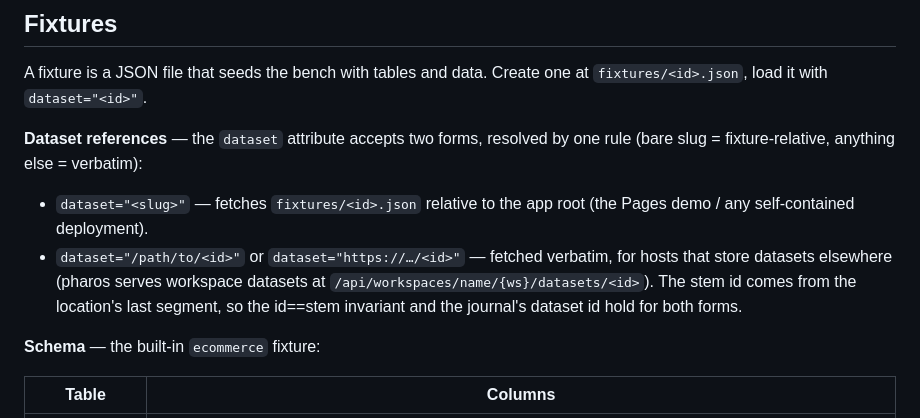
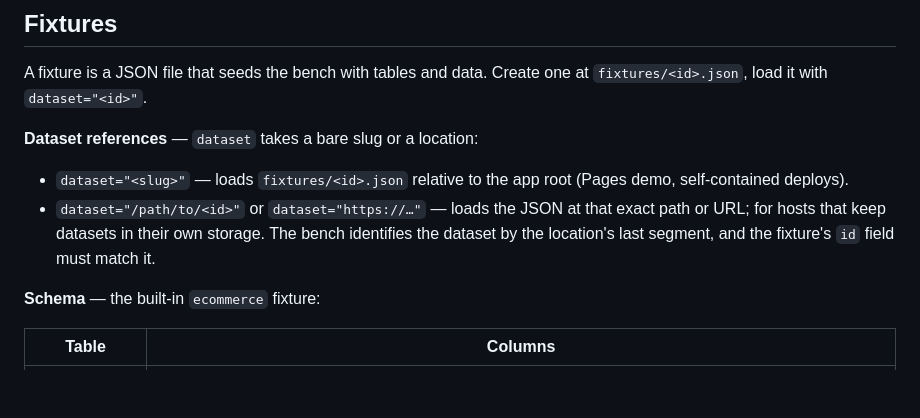
Before and after one commit to udit-001/sql-workbench, a Markdown page: README.md, the part around the change. Rendered like a GitHub page; blank space fills up the shorter version.

Commit message:
readme: tighten dataset-references copy (rule once, reader-register)

```diff
--- a/README.md
+++ b/README.md
@@ -43,10 +43,10 @@ One script, one element. ~1.5 MB (614 KB gzipped), zero side requests — the SQ
 
 A fixture is a JSON file that seeds the bench with tables and data. Create one at `fixtures/<id>.json`, load it with `dataset="<id>"`.
 
-**Dataset references** — the `dataset` attribute accepts two forms, resolved by one rule (bare slug = fixture-relative, anything else = verbatim):
+**Dataset references** — `dataset` takes a bare slug or a location:
 
-- `dataset="<slug>"` — fetches `fixtures/<id>.json` relative to the app root (the Pages demo / any self-contained deployment).
-- `dataset="/path/to/<id>"` or `dataset="https://…/<id>"` — fetched verbatim, for hosts that store datasets elsewhere (pharos serves workspace datasets at `/api/workspaces/name/{ws}/datasets/<id>`). The stem id comes from the location's last segment, so the id==stem invariant and the journal's dataset id hold for both forms.
+- `dataset="<slug>"` — loads `fixtures/<id>.json` relative to the app root (Pages demo, self-contained deploys).
+- `dataset="/path/to/<id>"` or `dataset="https://…"` — loads the JSON at that exact path or URL; for hosts that keep datasets in their own storage. The bench identifies the dataset by the location's last segment, and the fixture's `id` field must match it.
 
 **Schema** — the built-in `ecommerce` fixture:
 
```
